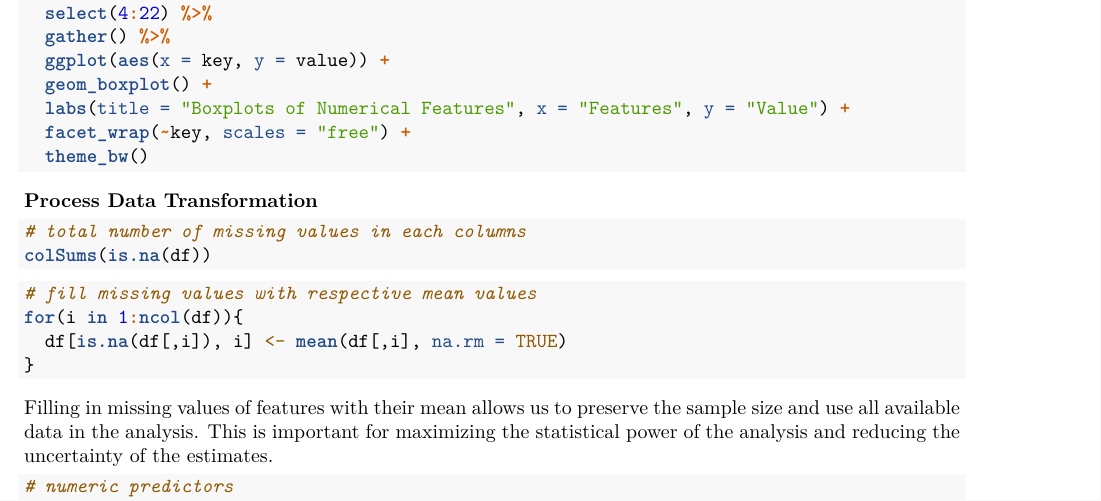
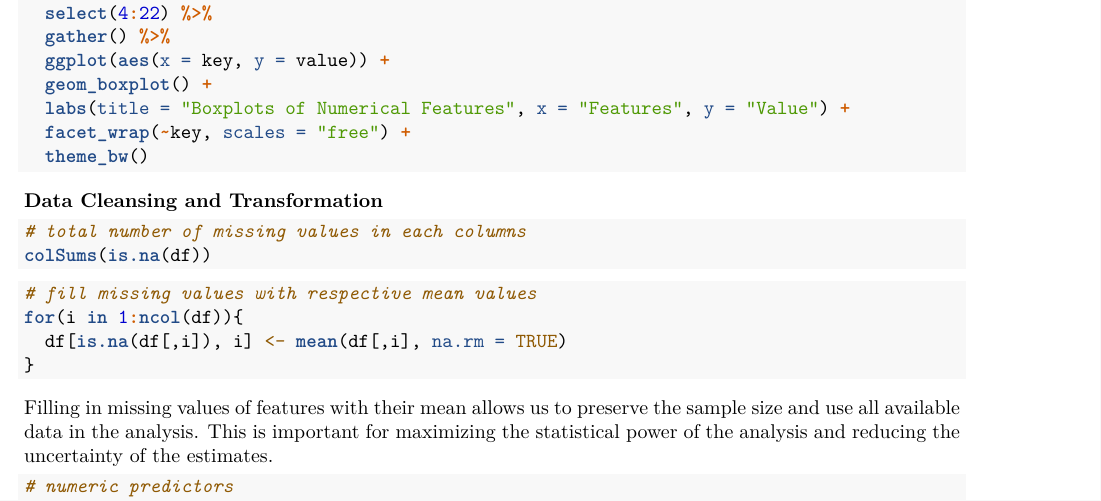
Before and after one commit to khanhgeo/Data-Science-Machine-Learning-Projects, an R Markdown document (Linear Regression analysis on the WHO Life Expectancy dataset.Rmd): part of page 2 of 4, cut so that both start at the same text. Rendered offline with R 4.5, knitr and Pandoc, then LaTeX, with nearby package versions; the code chunks are not run, so their results and figures are left out.

````diff
--- a/Linear Regression analysis on the WHO Life Expectancy dataset.Rmd
+++ b/Linear Regression analysis on the WHO Life Expectancy dataset.Rmd
@@ -98,7 +98,7 @@
 
 
 
-**Process Data Transformation**
+**Data Cleansing and Transformation**
 
 ```{r}
 # total number of missing values in each columns
````
Also changed, not shown: README.md, 4 other files.
